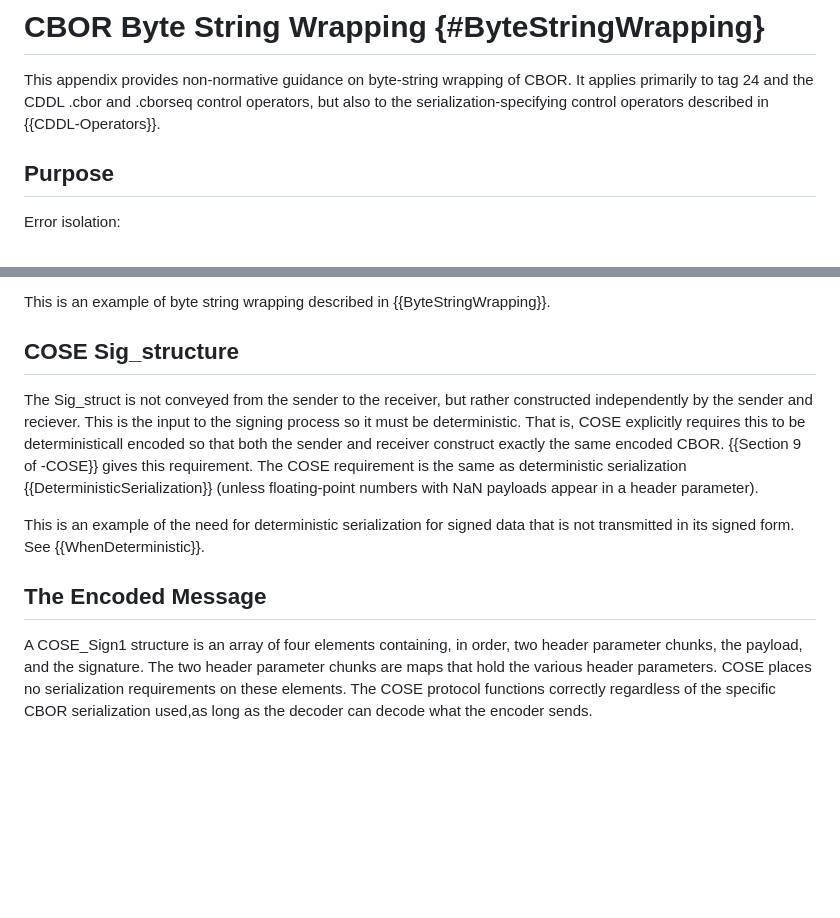
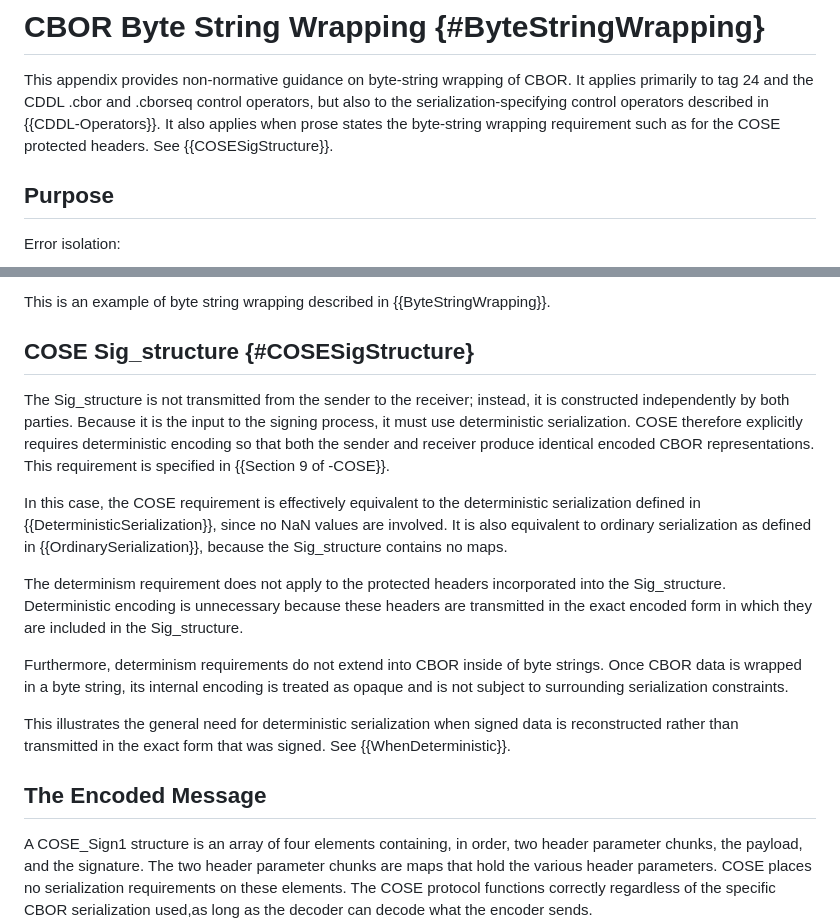
Before and after one commit to cbor-wg/draft-ietf-cbor-serialization, a Markdown page: draft-ietf-cbor-serialization.md, 2 parts joined by grey strips. Rendered like a GitHub page; blank space fills up the shorter version.

Commit message:
Clarify COSE Sig_structure

```diff
--- a/draft-ietf-cbor-serialization.md
+++ b/draft-ietf-cbor-serialization.md
@@ -814,6 +814,8 @@ The appropriate remedy is to fix their input validation, not to add the serializ
 
 This appendix provides non-normative guidance on byte-string wrapping of CBOR.
 It applies primarily to tag 24 and the CDDL .cbor and .cborseq control operators, but also to the serialization-specifying control operators described in {{CDDL-Operators}}.
+It also applies when prose states the byte-string wrapping requirement such as for the COSE protected headers.
+See {{COSESigStructure}}.
 
 ## Purpose
 
@@ -898,18 +900,26 @@ Most CBOR libraries do not provide access to chunks of encoded CBOR in the middl
 
 This is an example of byte string wrapping described in {{ByteStringWrapping}}.
 
-## COSE Sig_structure ##
+## COSE Sig_structure {#COSESigStructure}
 
-The Sig_struct is not conveyed from the sender to the receiver, but rather constructed independently by the sender and reciever.
-This is the input to the signing process so it must be deterministic.
-That is, COSE explicitly requires this to be deterministicall encoded so that both the sender and receiver construct exactly the same encoded CBOR.
-{{Section 9 of -COSE}} gives this requirement.
-The COSE requirement is the same as deterministic serialization {{DeterministicSerialization}} (unless floating-point numbers with NaN payloads appear in a header parameter).
+The Sig_structure is not transmitted from the sender to the receiver; instead, it is constructed independently by both parties.
+Because it is the input to the signing process, it must use deterministic serialization.
+COSE therefore explicitly requires deterministic encoding so that both the sender and receiver produce identical encoded CBOR representations.
+This requirement is specified in {{Section 9 of -COSE}}.
 
-This is an example of the need for deterministic serialization for signed data that is not transmitted in its signed form. See {{WhenDeterministic}}.
+In this case, the COSE requirement is effectively equivalent to the deterministic serialization defined in {{DeterministicSerialization}}, since no NaN values are involved.
+It is also equivalent to ordinary serialization as defined in {{OrdinarySerialization}}, because the Sig_structure contains no maps.
+
+The determinism requirement does not apply to the protected headers incorporated into the Sig_structure.
+Deterministic encoding is unnecessary because these headers are transmitted in the exact encoded form in which they are included in the Sig_structure.
+
+Furthermore, determinism requirements do not extend into CBOR inside of byte strings.
+Once CBOR data is wrapped in a byte string, its internal encoding is treated as opaque and is not subject to surrounding serialization constraints.
+
+This illustrates the general need for deterministic serialization when signed data is reconstructed rather than transmitted in the exact form that was signed. See {{WhenDeterministic}}.
 
 
-## The Encoded Message ##
+## The Encoded Message
 
 A COSE_Sign1 structure is an array of four elements containing, in order, two header parameter chunks, the payload, and the signature.
 The two header parameter chunks are maps that hold the various header parameters.
```
Also changed, not shown: other parts of draft-ietf-cbor-serialization.md (+1 -1 lines).
